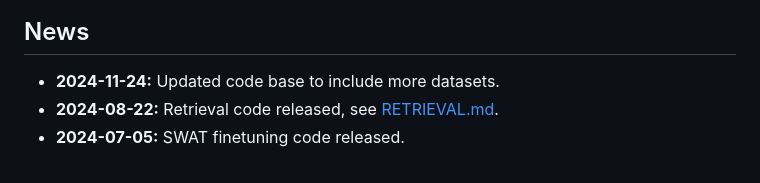
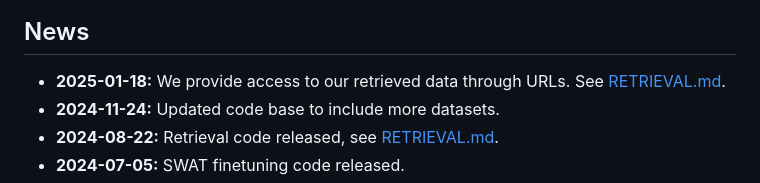
Before and after one commit to tian1327/SWAT, a Markdown page: README.md, the part around the change. Rendered like a GitHub page.

```diff
--- a/README.md
+++ b/README.md
@@ -21,6 +21,7 @@ To mitigate the `domain gap` and `imbalanced distribution` problems of retrieved
 
 ## News
 <!-- - **2024-11-26:** updated [arXiv paper](), including more datasets. -->
+- **2025-01-18:** We provide access to our retrieved data through URLs. See [RETRIEVAL.md](./retrieval/RETRIEVAL.md).
 - **2024-11-24:** Updated code base to include more datasets.
 - **2024-08-22:** Retrieval code released, see [RETRIEVAL.md](./retrieval/RETRIEVAL.md).
 - **2024-07-05:** SWAT finetuning code released.
```
Also changed, not shown: retrieval/RETRIEVAL.md (+1 -1 lines).
